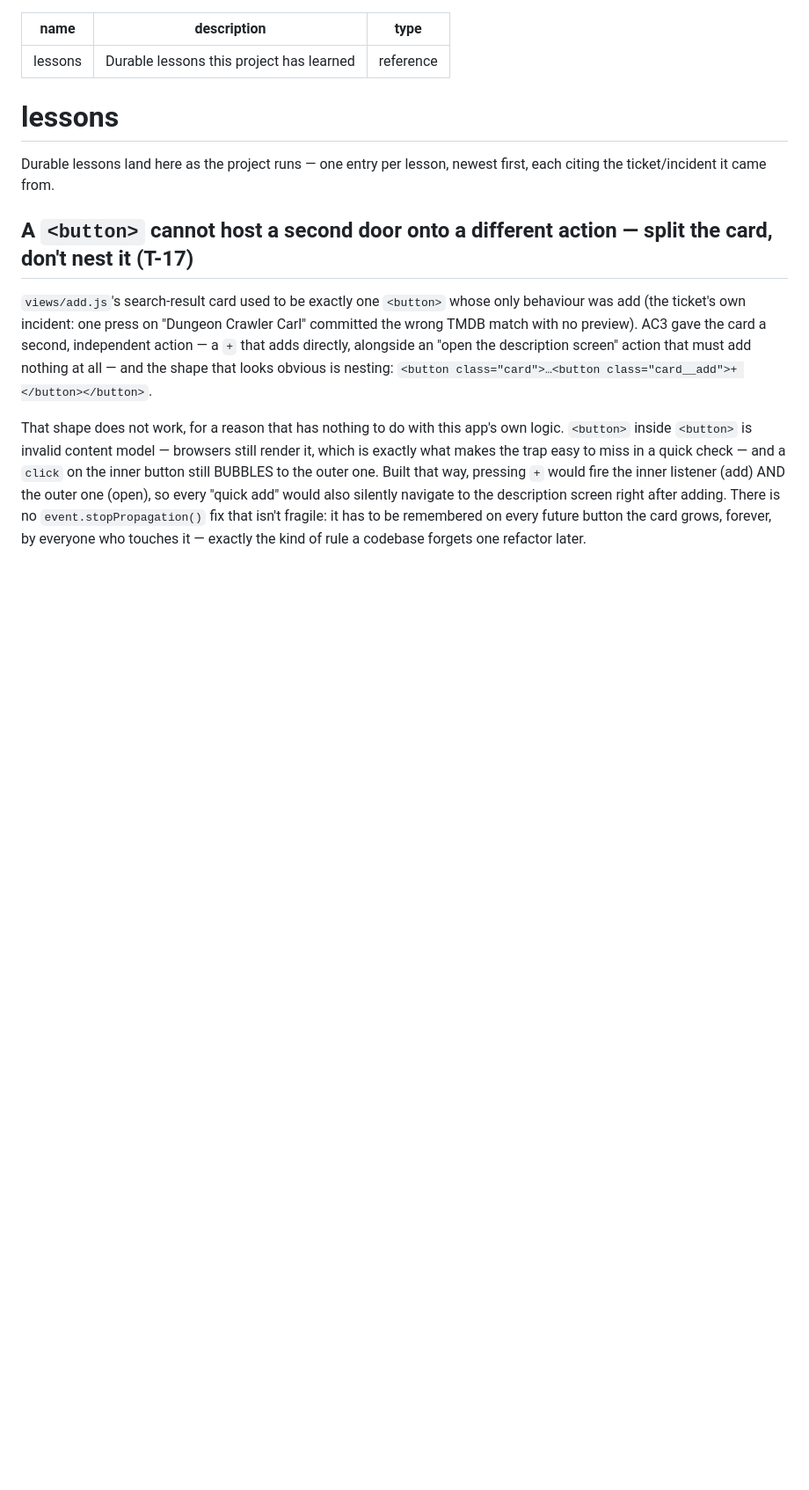
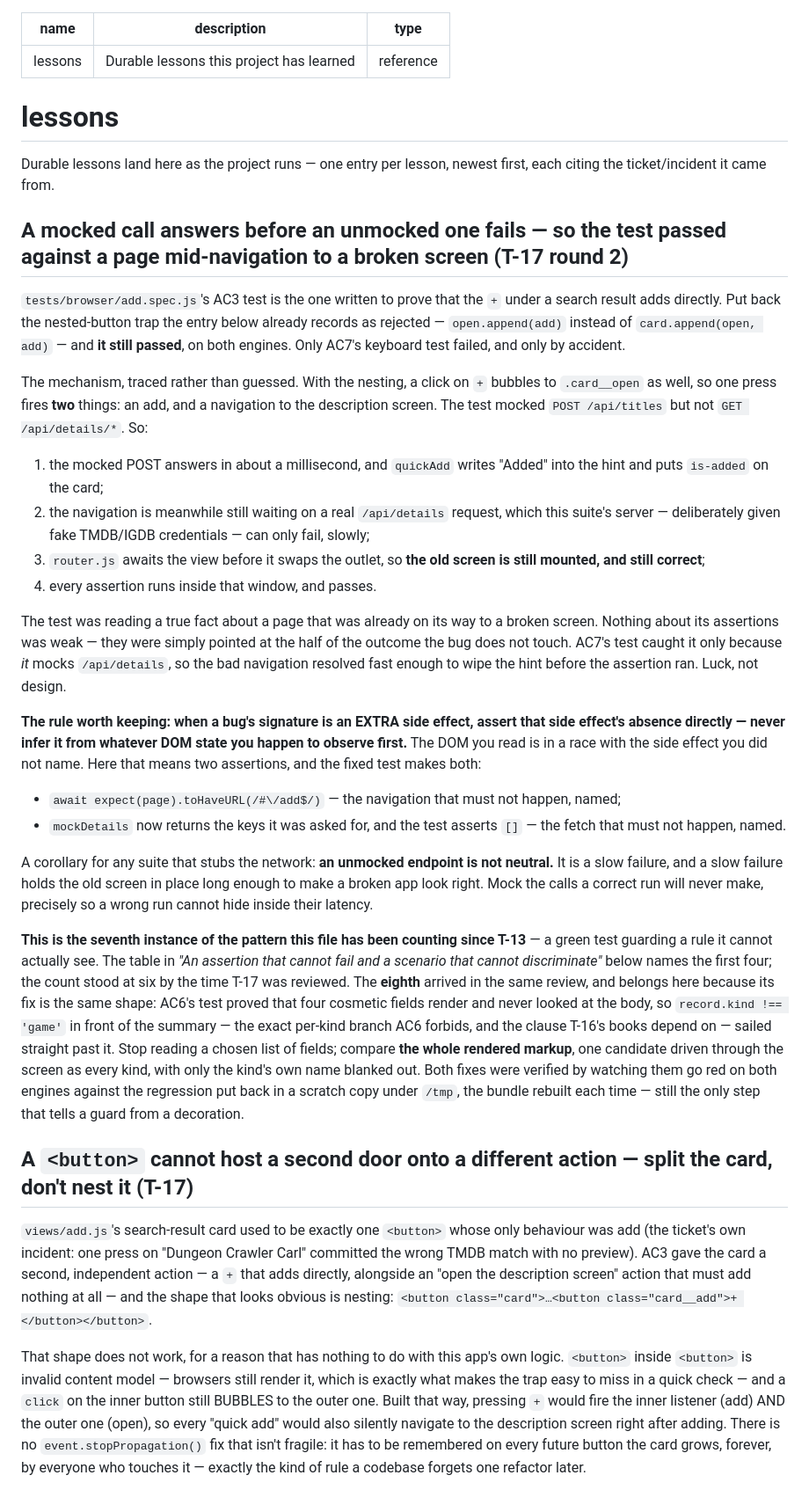
Before and after one commit to BMA-Corgea/media-list, a Markdown page: kb/wiki/lessons.md, the part around the change. Shown at 88% size. GitHub-like rendering; blank space fills up the shorter version.

Commit message:
T-17 round 2: record the seventh green-but-empty test — and why it was green
kb/wiki/lessons.md, newest first: a test can pass against a page that is mid-navigation
to a broken screen, because the mocked call it made resolves long before the unmocked
one it did not make fails. The router awaits the view, so the old screen stays mounted
and correct for the whole of that window, and every assertion lands inside it.

The general rule: when a bug's signature is an extra side effect, assert the side
effect's absence directly — never infer it from whatever DOM state you happen to read
first. Plus the corollary that an unmocked endpoint is not neutral in a stubbed suite;
it is a slow failure, and slow failures make broken apps look right.

Recorded as the seventh instance of the pattern this file has counted since T-13, citing
the running list in the T-14 entry (which names the first four; the count stood at six
when T-17 was reviewed), and naming the eighth — AC6's field-list test — since its fix
is the same shape.

Co-Authored-By: Claude Opus 5 (1M context) <noreply@anthropic.com>
Claude-Session: https://claude.ai/code/session_01M6u2xReKjSuaQWdmokdV9i

```diff
--- a/kb/wiki/lessons.md
+++ b/kb/wiki/lessons.md
@@ -8,6 +8,56 @@ type: reference
 
 Durable lessons land here as the project runs — one entry per lesson, newest first, each
 citing the ticket/incident it came from.
+
+## A mocked call answers before an unmocked one fails — so the test passed against a page mid-navigation to a broken screen (T-17 round 2)
+
+`tests/browser/add.spec.js`'s AC3 test is the one written to prove that the `+` under a search
+result adds directly. Put back the nested-button trap the entry below already records as
+rejected — `open.append(add)` instead of `card.append(open, add)` — and **it still passed**, on
+both engines. Only AC7's keyboard test failed, and only by accident.
+
+The mechanism, traced rather than guessed. With the nesting, a click on `+` bubbles to
+`.card__open` as well, so one press fires **two** things: an add, and a navigation to the
+description screen. The test mocked `POST /api/titles` but not `GET /api/details/*`. So:
+
+1. the mocked POST answers in about a millisecond, and `quickAdd` writes "Added" into the hint
+   and puts `is-added` on the card;
+2. the navigation is meanwhile still waiting on a real `/api/details` request, which this
+   suite's server — deliberately given fake TMDB/IGDB credentials — can only fail, slowly;
+3. `router.js` awaits the view before it swaps the outlet, so **the old screen is still
+   mounted, and still correct**;
+4. every assertion runs inside that window, and passes.
+
+The test was reading a true fact about a page that was already on its way to a broken screen.
+Nothing about its assertions was weak — they were simply pointed at the half of the outcome the
+bug does not touch. AC7's test caught it only because *it* mocks `/api/details`, so the bad
+navigation resolved fast enough to wipe the hint before the assertion ran. Luck, not design.
+
+**The rule worth keeping: when a bug's signature is an EXTRA side effect, assert that side
+effect's absence directly — never infer it from whatever DOM state you happen to observe
+first.** The DOM you read is in a race with the side effect you did not name. Here that means
+two assertions, and the fixed test makes both:
+
+- `await expect(page).toHaveURL(/#\/add$/)` — the navigation that must not happen, named;
+- `mockDetails` now returns the keys it was asked for, and the test asserts `[]` — the fetch
+  that must not happen, named.
+
+A corollary for any suite that stubs the network: **an unmocked endpoint is not neutral.** It is
+a slow failure, and a slow failure holds the old screen in place long enough to make a broken
+app look right. Mock the calls a correct run will never make, precisely so a wrong run cannot
+hide inside their latency.
+
+**This is the seventh instance of the pattern this file has been counting since T-13** — a
+green test guarding a rule it cannot actually see. The table in *"An assertion that cannot fail
+and a scenario that cannot discriminate"* below names the first four; the count stood at six by
+the time T-17 was reviewed. The **eighth** arrived in the same review, and belongs here because
+its fix is the same shape: AC6's test proved that four cosmetic fields render and never looked
+at the body, so `record.kind !== 'game'` in front of the summary — the exact per-kind branch AC6
+forbids, and the clause T-16's books depend on — sailed straight past it. Stop reading a chosen
+list of fields; compare **the whole rendered markup**, one candidate driven through the screen
+as every kind, with only the kind's own name blanked out. Both fixes were verified by watching
+them go red on both engines against the regression put back in a scratch copy under `/tmp`, the
+bundle rebuilt each time — still the only step that tells a guard from a decoration.
 
 ## A `<button>` cannot host a second door onto a different action — split the card, don't nest it (T-17)
 
```
